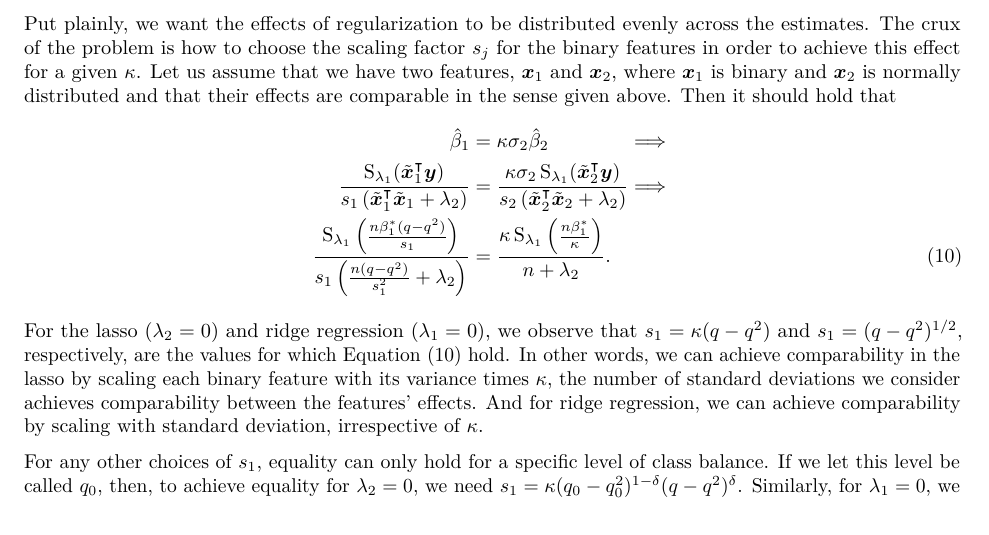
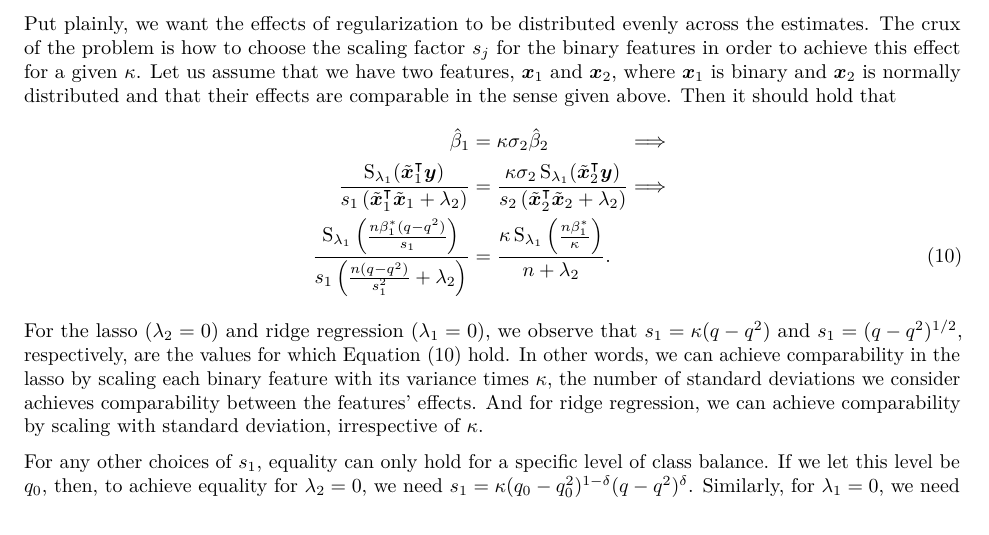
Before and after one commit to jolars/normreg, a LaTeX paper (paper/main.tex, which reads paper/tex/theory.tex): part of page 11 of 25, cut so that both start at the same text. Compiled offline with pdfLaTeX.

Commit message:
chore: remove "called"

```diff
--- a/paper/tex/theory.tex
+++ b/paper/tex/theory.tex
@@ -288,7 +288,7 @@ In other words, we can achieve comparability in the lasso by scaling each binary
 And for ridge regression, we can achieve comparability by scaling with standard deviation, irrespective of \(\kappa\).
 
 % For other choices of \(\lambda_1\), \(\lambda_2\), and \(\delta\), we can only achieve comparability for a specific level of class balance, and never for \(\lambda_1 >0\), \(\lambda_2 >0\).
-For any other choices of \(s_1\), equality can only hold for a specific level of class balance. If we let this level be called \(q_0\), then, to achieve equality for \(\lambda_2 = 0\), we need \(s_1 =\kappa (q_0 - q_0^2)^{1 - \delta}(q - q^2)^\delta\). Similarly, for \(\lambda_1 = 0\), we need \(s_1 = (q_0 - q_0^2)^{1 - 2\delta} (q - q^2)^\delta\). In the sequel, we will assume that \(q_0 = 1/2\), to have effects be equivalent for the class-balanced case.
+For any other choices of \(s_1\), equality can only hold for a specific level of class balance. If we let this level be \(q_0\), then, to achieve equality for \(\lambda_2 = 0\), we need \(s_1 =\kappa (q_0 - q_0^2)^{1 - \delta}(q - q^2)^\delta\). Similarly, for \(\lambda_1 = 0\), we need \(s_1 = (q_0 - q_0^2)^{1 - 2\delta} (q - q^2)^\delta\). In the sequel, we will assume that \(q_0 = 1/2\), to have effects be equivalent for the class-balanced case.
 
 Note that this also means that there is an implicit relationship between the strength of penalization for binary and normal features, which depends on the level of class balance and normalization type. This means, for instance, that even in the class-balanced case (\(q = 1/2\)), we have to account for the type of normalization if we want binary and normal features to be treated equally
 
```
